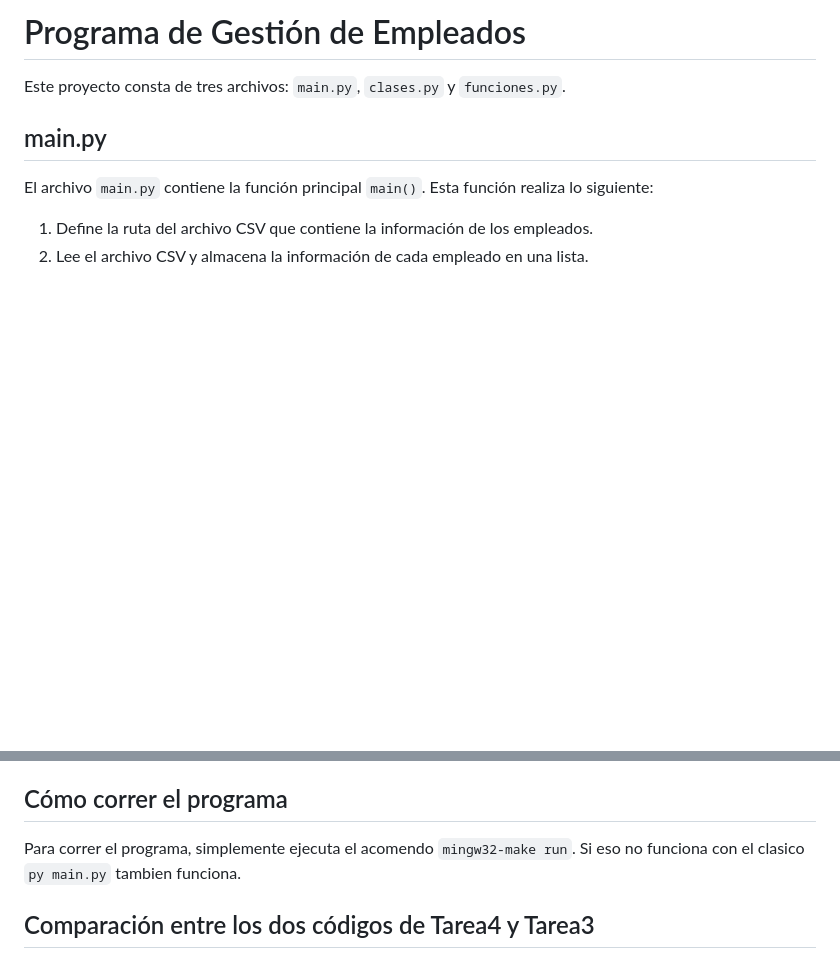
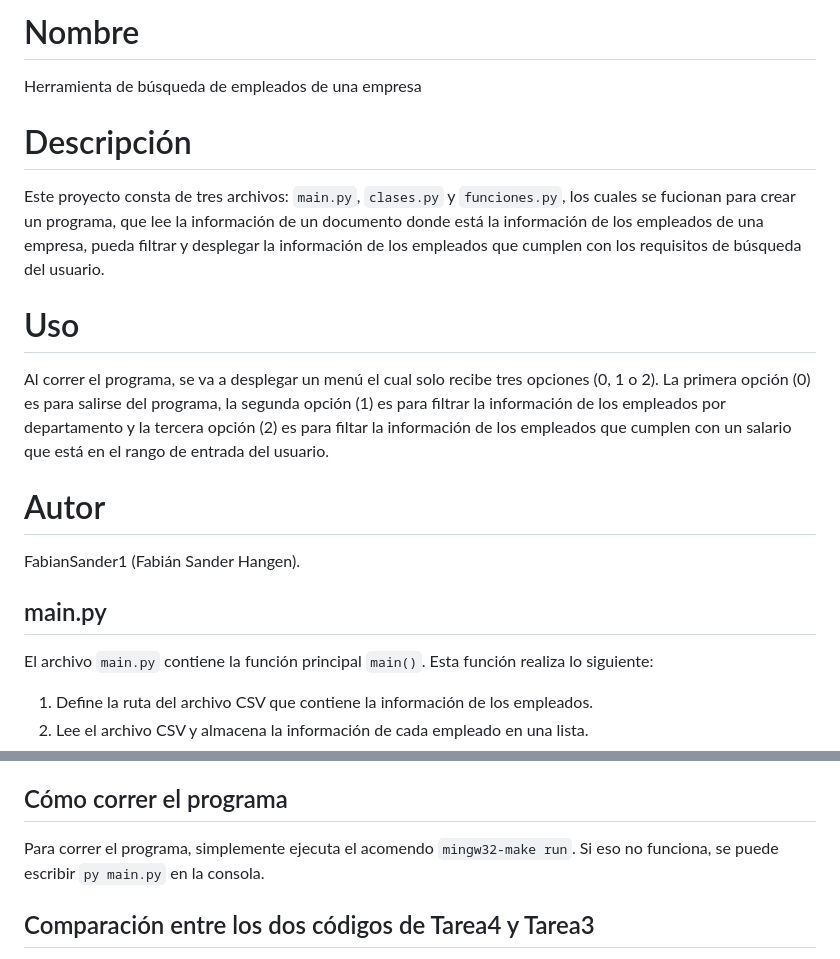
Before and after one commit to FabianSander1/EstructurasabstractasFabianSucr, a Markdown page: Tarea4/README.md, 2 parts joined by grey strips. GitHub-like rendering; blank space fills up the shorter version.

Commit message:
version nueva con README
Signed-off-by: Fabian Sander <fsanderh@gmail.com>

```diff
--- a/Tarea4/README.md
+++ b/Tarea4/README.md
@@ -1,6 +1,18 @@
-# Programa de Gestión de Empleados
+# Nombre
 
-Este proyecto consta de tres archivos: `main.py`, `clases.py` y `funciones.py`.
+Herramienta de búsqueda de empleados de una empresa
+
+# Descripción
+
+Este proyecto consta de tres archivos: `main.py`, `clases.py` y `funciones.py`, los cuales se fucionan para crear un programa, que lee la información de un documento donde está la información de los empleados de una empresa, pueda filtrar y desplegar la información de los empleados que cumplen con los requisitos de búsqueda del usuario.
+
+# Uso
+
+Al correr el programa, se va a desplegar un menú el cual solo recibe tres opciones (0, 1 o 2). La primera opción (0) es para salirse del programa, la segunda opción (1) es para filtrar la información de los empleados por departamento y la tercera opción (2) es para filtar la información de los empleados que cumplen con un salario que está en el rango de entrada del usuario.
+
+# Autor
+
+FabianSander1 (Fabián Sander Hangen).
 
 ## main.py
 
@@ -30,7 +42,7 @@ El archivo `funciones.py` define varias funciones útiles:
 
 ## Cómo correr el programa
 
-Para correr el programa, simplemente ejecuta el acomendo `mingw32-make run`. Si eso no funciona con el clasico `py main.py` tambien funciona.
+Para correr el programa, simplemente ejecuta el acomendo `mingw32-make run`. Si eso no funciona, se puede escribir `py main.py` en la consola.
 
 ## Comparación entre los dos códigos de Tarea4 y Tarea3
 
```
